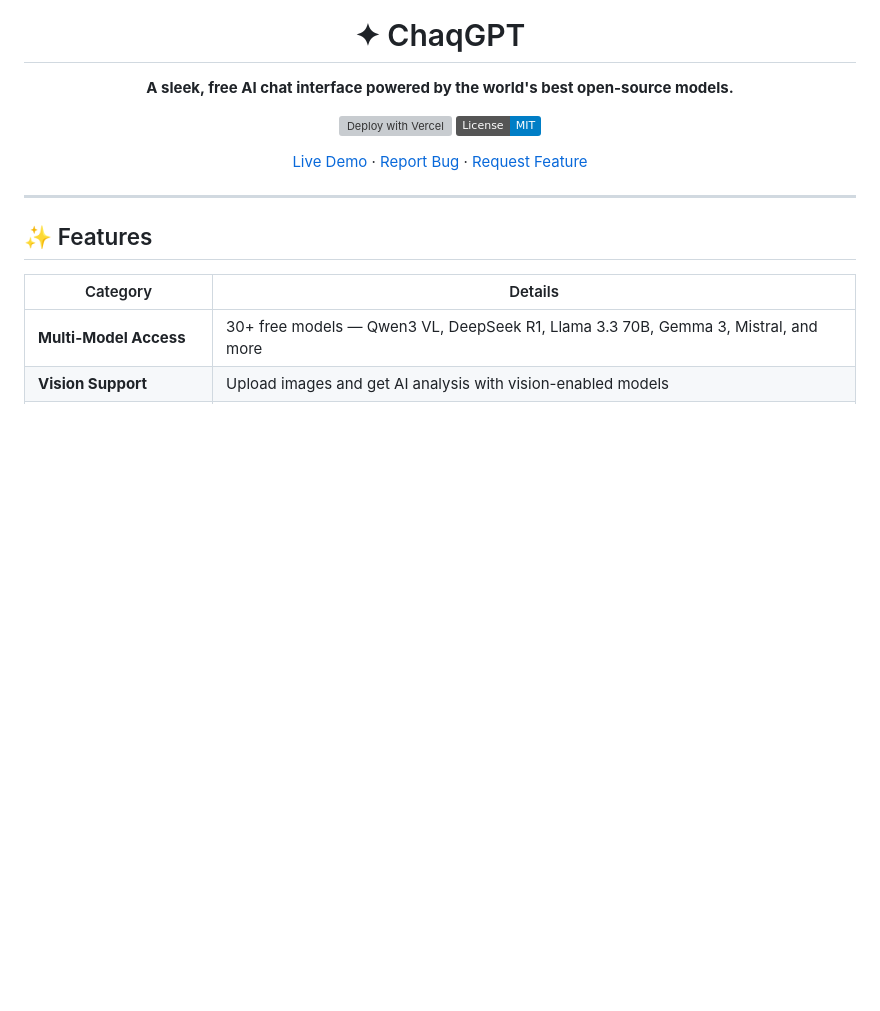
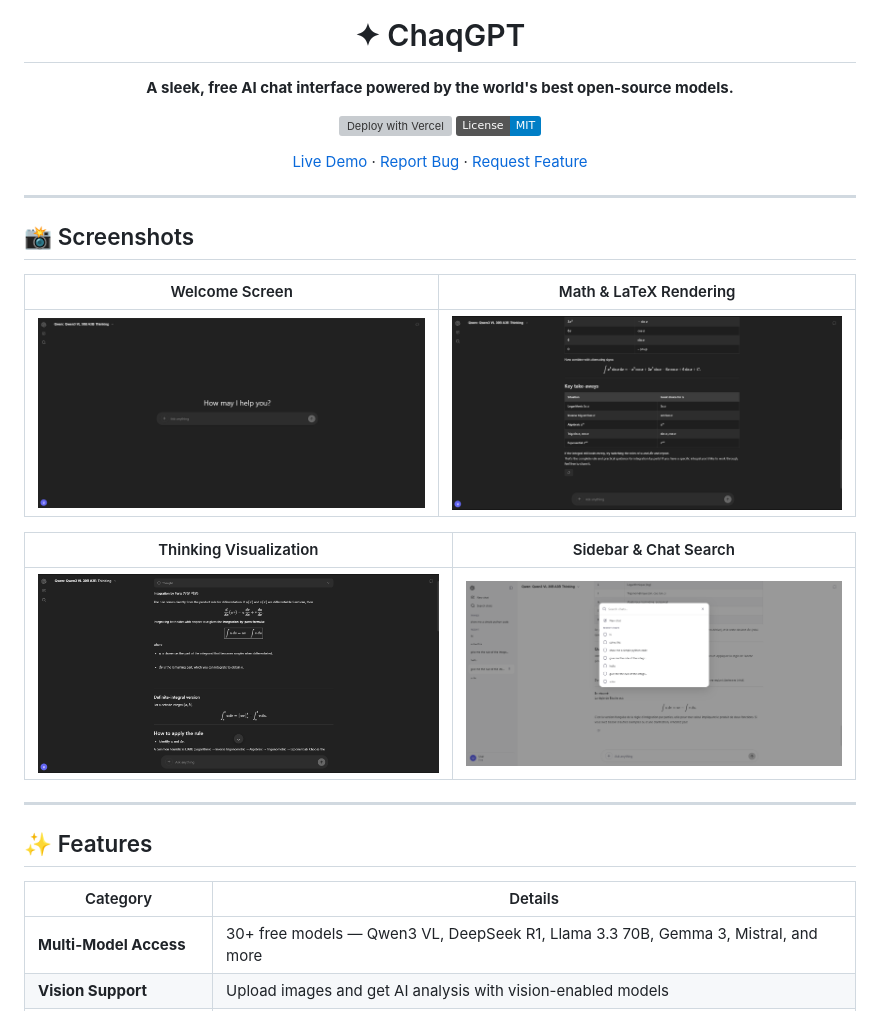
Before and after one commit to Amer-alsayed/chaqgpt, a Markdown page: README.md, the part around the change. GitHub-like rendering; pictures changed too: assets/preview-math.png (added), assets/preview-sidebar.png (added), assets/preview-thinking.png (added); badges without logos; blank space fills up the shorter version; grey boxes are pictures that could not be loaded.

Commit message:
docs: add screenshots to README - welcome, math, thinking, sidebar

```diff
--- a/README.md
+++ b/README.md
@@ -8,6 +8,22 @@
 [![License: MIT](https://img.shields.io/badge/License-MIT-blue.svg)](LICENSE)
 
 [Live Demo](https://chaqgpt.vercel.app) · [Report Bug](https://github.com/Amer-alsayed/chaqgpt/issues) · [Request Feature](https://github.com/Amer-alsayed/chaqgpt/issues)
+
+</div>
+
+---
+
+## 📸 Screenshots
+
+<div align="center">
+
+| Welcome Screen | Math & LaTeX Rendering |
+|---|---|
+| ![Welcome](assets/preview-welcome.png) | ![Math](assets/preview-math.png) |
+
+| Thinking Visualization | Sidebar & Chat Search |
+|---|---|
+| ![Thinking](assets/preview-thinking.png) | ![Sidebar](assets/preview-sidebar.png) |
 
 </div>
 
```
Also changed, not shown: assets/screenshot.png (deleted).
